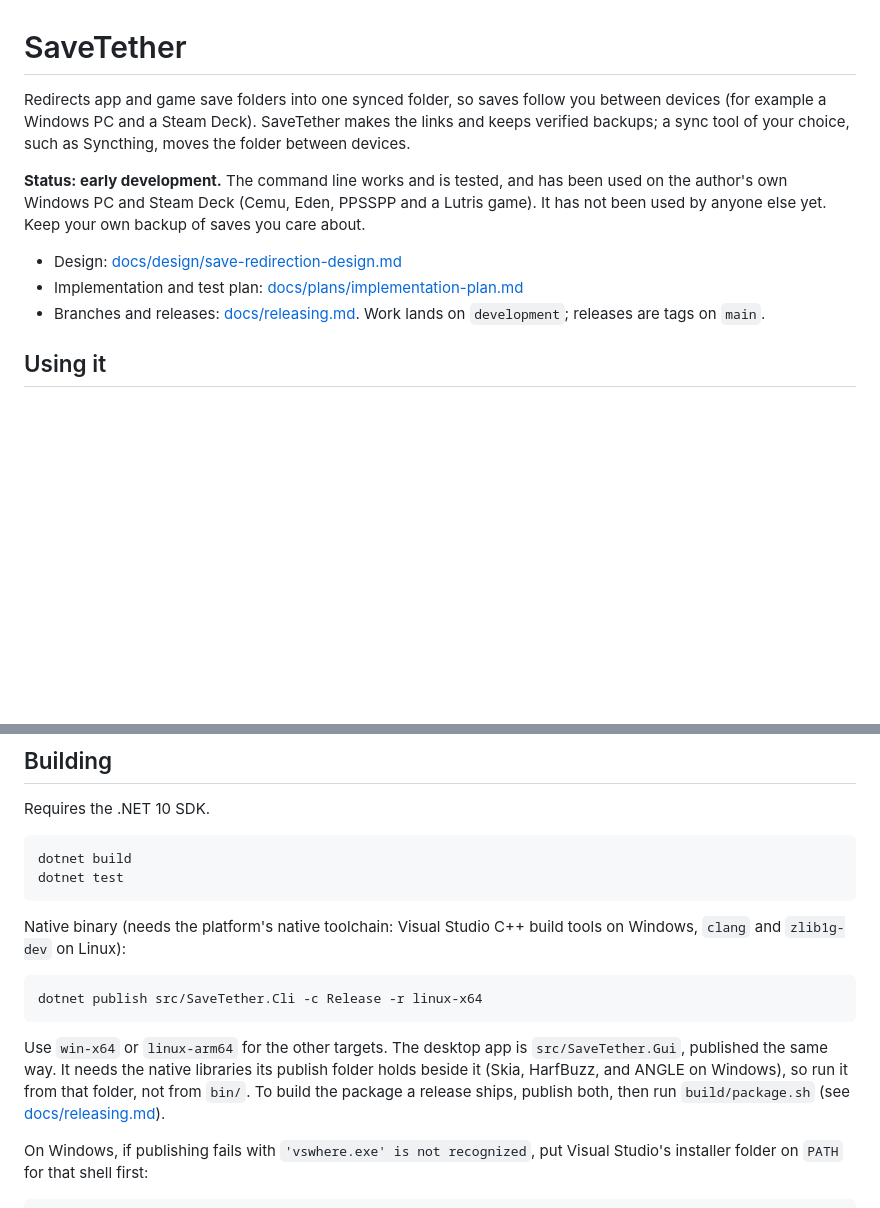
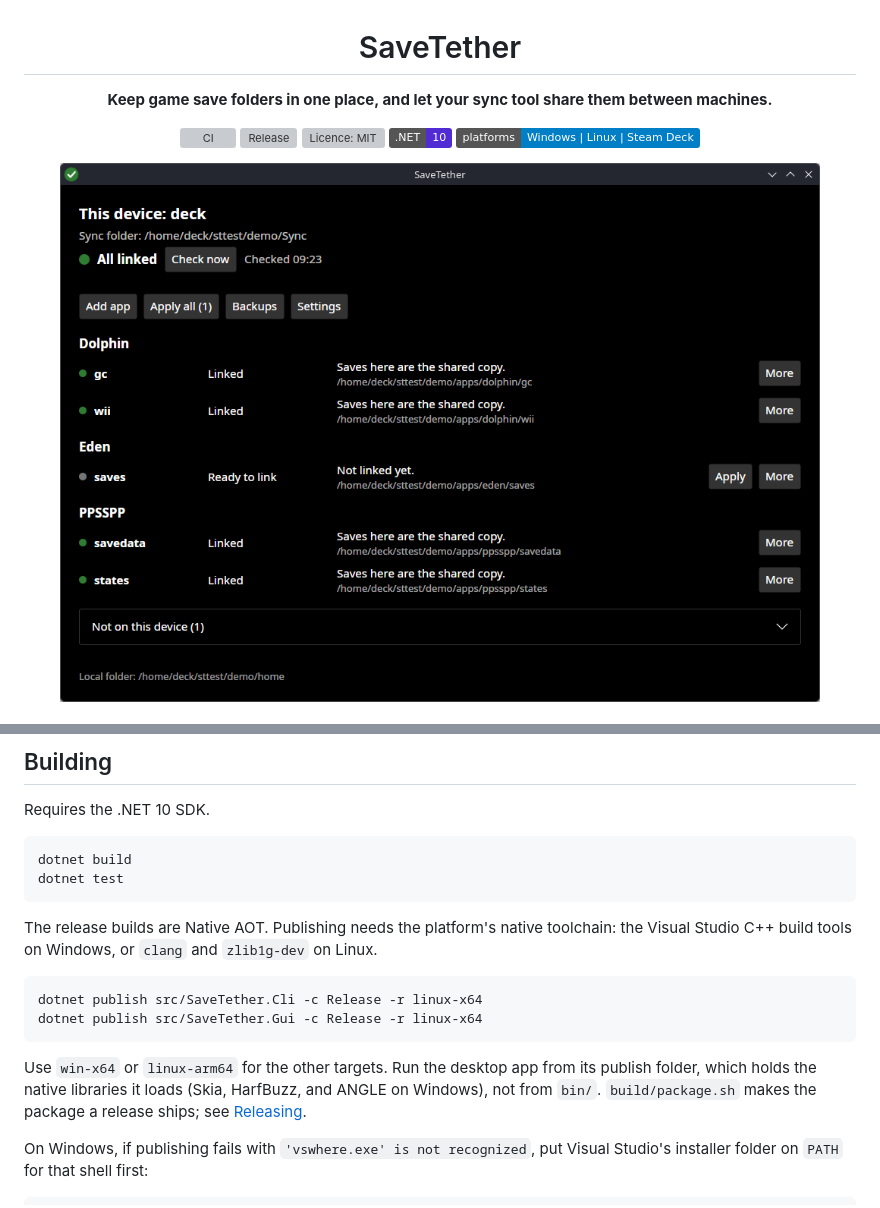
Before and after one commit to carlocgc/SaveTether, a Markdown page: README.md, 2 parts joined by grey strips. Rendered like a GitHub page; pictures changed too: docs/images/apps-page.png (added); badges without logos; blank space fills up the shorter version; grey boxes are pictures that could not be loaded.

````diff
--- a/README.md
+++ b/README.md
@@ -1,12 +3,14 @@
 # SaveTether
 
-Redirects app and game save folders into one synced folder, so saves follow you between devices (for example a Windows PC and a Steam Deck). SaveTether makes the links and keeps verified backups; a sync tool of your choice, such as Syncthing, moves the folder between devices.
+**Keep game save folders in one place, and let your sync tool share them between machines.**
 
-**Status: early development.** The command line works and is tested, and has been used on the author's own Windows PC and Steam Deck (Cemu, Eden, PPSSPP and a Lutris game). It has not been used by anyone else yet. Keep your own backup of saves you care about.
+[![CI](https://github.com/carlocgc/SaveTether/actions/workflows/ci.yml/badge.svg?branch=development)](https://github.com/carlocgc/SaveTether/actions/workflows/ci.yml)
+[![Release](https://img.shields.io/github/v/release/carlocgc/SaveTether)](https://github.com/carlocgc/SaveTether/releases/latest)
+[![Licence: MIT](https://img.shields.io/github/license/carlocgc/SaveTether)](LICENSE)
+![.NET 10](https://img.shields.io/badge/.NET-10-512BD4)
+![Platforms](https://img.shields.io/badge/platforms-Windows%20%7C%20Linux%20%7C%20Steam%20Deck-informational)
 
-- Design: [docs/design/save-redirection-design.md](docs/design/save-redirection-design.md)
-- Implementation and test plan: [docs/plans/implementation-plan.md](docs/plans/implementation-plan.md)
-- Branches and releases: [docs/releasing.md](docs/releasing.md). Work lands on `development`; releases are tags on `main`.
+<img src="docs/images/apps-page.png" alt="The SaveTether desktop app on a Steam Deck: three emulators listed with each save folder's state, most linked to the shared folder and one ready to link" width="760">
 
-## Using it
+</div>
 
@@ -51,13 +104,14 @@ dotnet build
 dotnet test
 ```
 
-Native binary (needs the platform's native toolchain: Visual Studio C++ build tools on Windows, `clang` and `zlib1g-dev` on Linux):
+The release builds are Native AOT. Publishing needs the platform's native toolchain: the Visual Studio C++ build tools on Windows, or `clang` and `zlib1g-dev` on Linux.
 
 ```bash
 dotnet publish src/SaveTether.Cli -c Release -r linux-x64
+dotnet publish src/SaveTether.Gui -c Release -r linux-x64
 ```
 
-Use `win-x64` or `linux-arm64` for the other targets. The desktop app is `src/SaveTether.Gui`, published the same way. It needs the native libraries its publish folder holds beside it (Skia, HarfBuzz, and ANGLE on Windows), so run it from that folder, not from `bin/`. To build the package a release ships, publish both, then run `build/package.sh` (see [docs/releasing.md](docs/releasing.md)).
+Use `win-x64` or `linux-arm64` for the other targets. Run the desktop app from its publish folder, which holds the native libraries it loads (Skia, HarfBuzz, and ANGLE on Windows), not from `bin/`. `build/package.sh` makes the package a release ships; see [Releasing](docs/releasing.md).
 
 On Windows, if publishing fails with `'vswhere.exe' is not recognized`, put Visual Studio's installer folder on `PATH` for that shell first:
 
````
Also changed, not shown: other parts of README.md (+67 -16 lines), CLAUDE.md (+2 -1 lines), docs/cli.md (added, +302 -0 lines).
